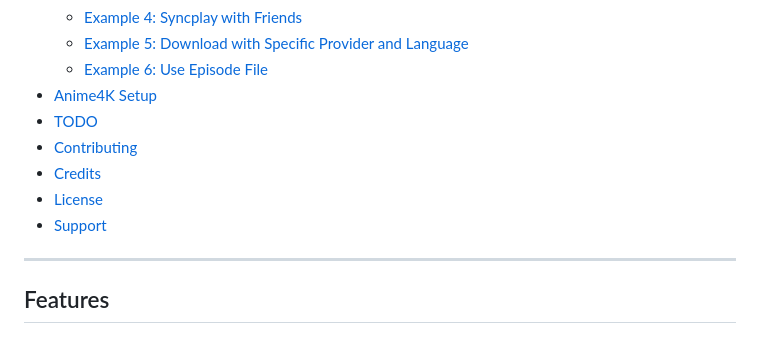
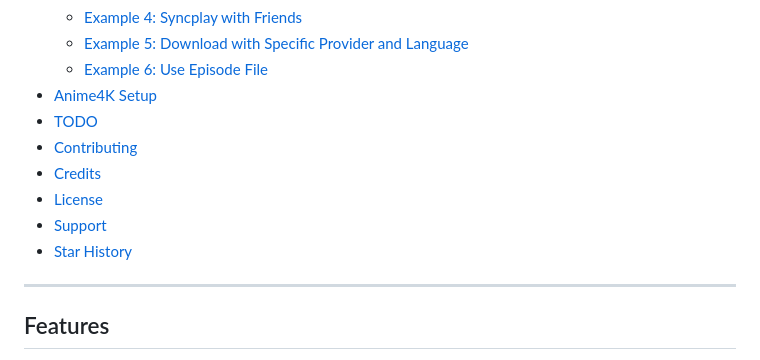
Before and after one commit to phoenixthrush/AniWorld-Downloader, a Markdown page: README.md, the part around one of its changes. GitHub-like rendering.

Commit message:
add star history to README

```diff
--- a/README.md
+++ b/README.md
@@ -33,6 +33,7 @@ AniWorld Downloader is a command-line tool designed to download and stream anime
 - [Credits](#credits)
 - [License](#license)
 - [Support](#support)
+- [Star History](#star-history)
 
 ---
 
```
Also changed, not shown: other parts of README.md (+5 -1 lines).
